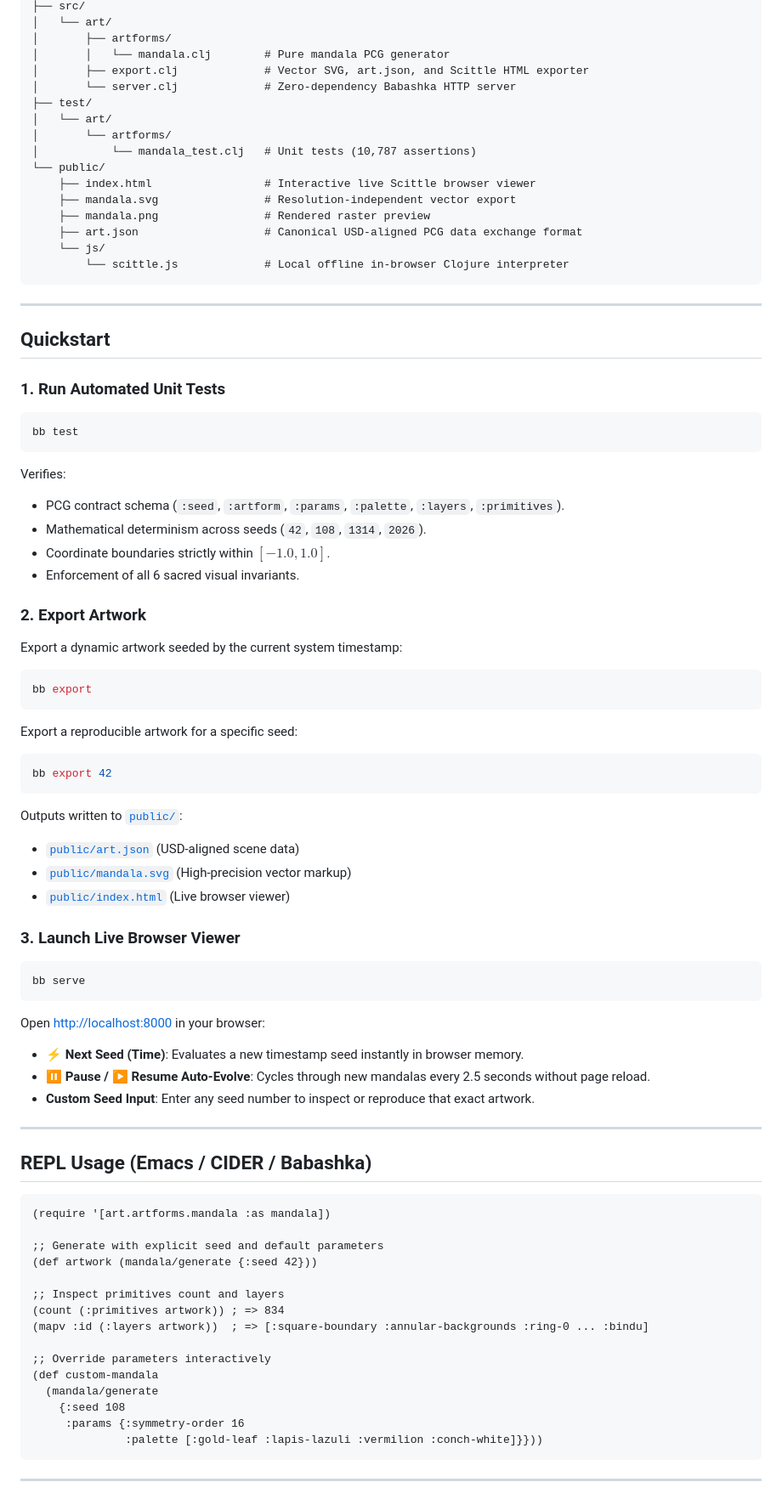
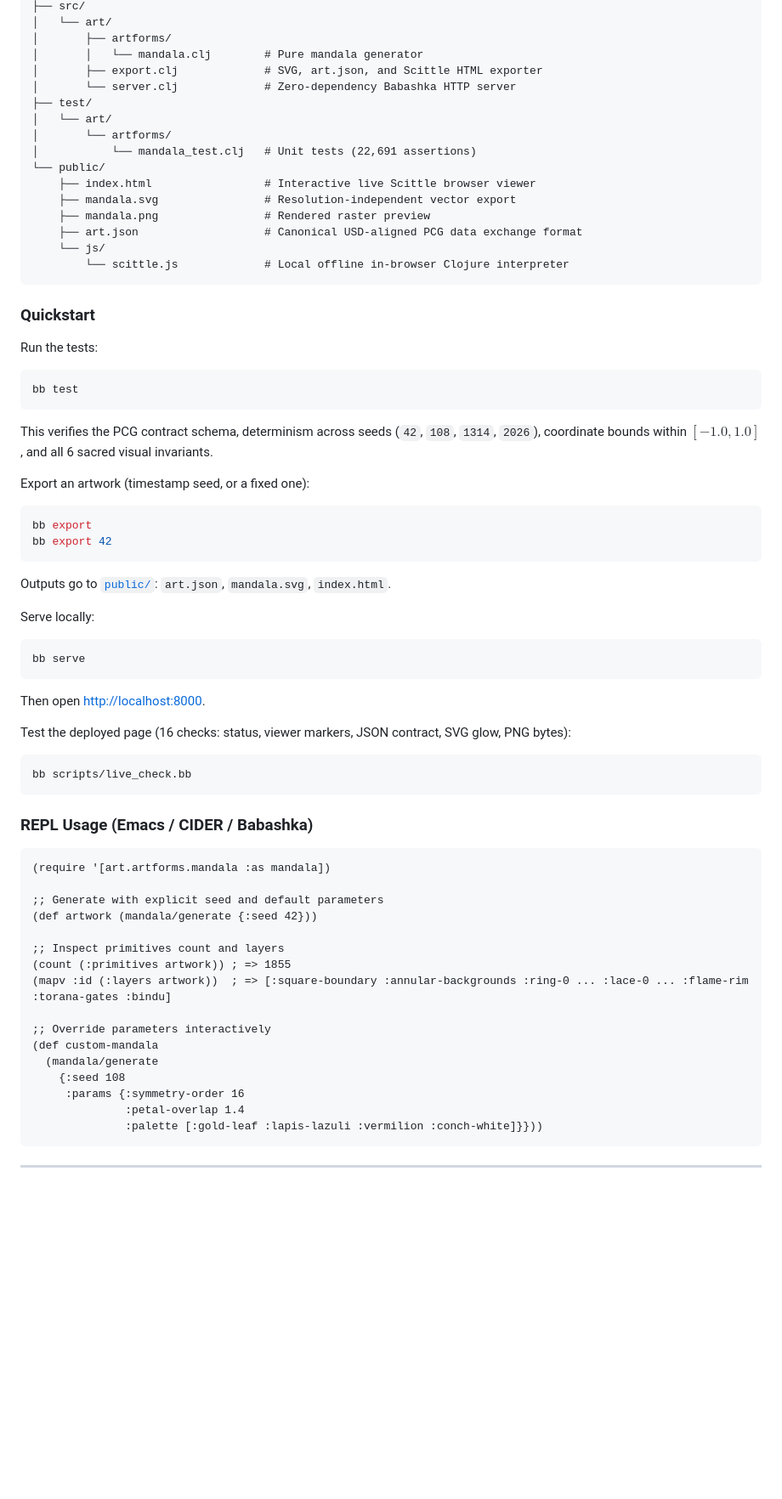
Before and after one commit to MuggleBornPadawan/chittu-1314-mandala, a Markdown page: README.md, the part around one of its changes. Shown at 85% size. Drawn GitHub-style; blank space fills up the shorter version.

````diff
--- a/README.md
+++ b/README.md
@@ -47,13 +76,13 @@ Written in pure functional **Clojure** and executable with **Babashka** (`bb`) a
 ├── src/
 │   └── art/
 │       ├── artforms/
-│       │   └── mandala.clj        # Pure mandala PCG generator
-│       ├── export.clj             # Vector SVG, art.json, and Scittle HTML exporter
+│       │   └── mandala.clj        # Pure mandala generator
+│       ├── export.clj             # SVG, art.json, and Scittle HTML exporter
 │       └── server.clj             # Zero-dependency Babashka HTTP server
 ├── test/
 │   └── art/
 │       └── artforms/
-│           └── mandala_test.clj   # Unit tests (10,787 assertions)
+│           └── mandala_test.clj   # Unit tests (22,691 assertions)
 └── public/
     ├── index.html                 # Interactive live Scittle browser viewer
     ├── mandala.svg                # Resolution-independent vector export
@@ -63,55 +92,40 @@ Written in pure functional **Clojure** and executable with **Babashka** (`bb`) a
         └── scittle.js             # Local offline in-browser Clojure interpreter
 ```
 
----
+### Quickstart
 
-## Quickstart
-
-### 1. Run Automated Unit Tests
+Run the tests:
 
 ```bash
 bb test
 ```
 
-Verifies:
-- PCG contract schema (`:seed`, `:artform`, `:params`, `:palette`, `:layers`, `:primitives`).
-- Mathematical determinism across seeds (`42`, `108`, `1314`, `2026`).
-- Coordinate boundaries strictly within $[-1.0, 1.0]$.
-- Enforcement of all 6 sacred visual invariants.
+This verifies the PCG contract schema, determinism across seeds (`42`, `108`, `1314`, `2026`), coordinate bounds within $[-1.0, 1.0]$, and all 6 sacred visual invariants.
 
-### 2. Export Artwork
-
-Export a dynamic artwork seeded by the current system timestamp:
+Export an artwork (timestamp seed, or a fixed one):
 
 ```bash
 bb export
-```
-
-Export a reproducible artwork for a specific seed:
-
-```bash
 bb export 42
 ```
 
-Outputs written to [`public/`](public/):
-- [`public/art.json`](public/art.json) (USD-aligned scene data)
-- [`public/mandala.svg`](public/mandala.svg) (High-precision vector markup)
-- [`public/index.html`](public/index.html) (Live browser viewer)
+Outputs go to [`public/`](public/): `art.json`, `mandala.svg`, `index.html`.
 
-### 3. Launch Live Browser Viewer
+Serve locally:
 
 ```bash
 bb serve
 ```
 
-Open [http://localhost:8000](http://localhost:8000) in your browser:
-- **⚡ Next Seed (Time)**: Evaluates a new timestamp seed instantly in browser memory.
-- **⏸ Pause / ▶ Resume Auto-Evolve**: Cycles through new mandalas every 2.5 seconds without page reload.
-- **Custom Seed Input**: Enter any seed number to inspect or reproduce that exact artwork.
+Then open [http://localhost:8000](http://localhost:8000).
 
----
+Test the deployed page (16 checks: status, viewer markers, JSON contract, SVG glow, PNG bytes):
 
-## REPL Usage (Emacs / CIDER / Babashka)
+```bash
+bb scripts/live_check.bb
+```
+
+### REPL Usage (Emacs / CIDER / Babashka)
 
 ```clojure
 (require '[art.artforms.mandala :as mandala])
@@ -120,14 +134,15 @@ Open [http://localhost:8000](http://localhost:8000) in your browser:
 (def artwork (mandala/generate {:seed 42}))
 
 ;; Inspect primitives count and layers
-(count (:primitives artwork)) ; => 834
-(mapv :id (:layers artwork))  ; => [:square-boundary :annular-backgrounds :ring-0 ... :bindu]
+(count (:primitives artwork)) ; => 1855
+(mapv :id (:layers artwork))  ; => [:square-boundary :annular-backgrounds :ring-0 ... :lace-0 ... :flame-rim :torana-gates :bindu]
 
 ;; Override parameters interactively
 (def custom-mandala
   (mandala/generate
     {:seed 108
      :params {:symmetry-order 16
+              :petal-overlap 1.4
               :palette [:gold-leaf :lapis-lazuli :vermilion :conch-white]}}))
 ```
 
````
Also changed, not shown: other parts of README.md (+59 -30 lines).
